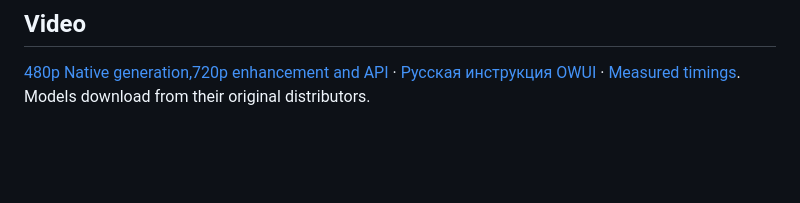
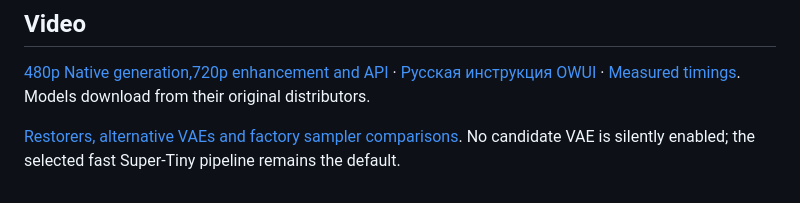
Before and after one commit to aktalascloud/koboldcpp-media-pipeline, a Markdown page: README.md, the part around the change. GitHub-like rendering; blank space fills up the shorter version.

```diff
--- a/README.md
+++ b/README.md
@@ -41,3 +41,7 @@ Dirty is an **optional backup**, not installed by default: `-IncludeDirtyBackup`
 ## Video
 
 [480p Native generation,720p enhancement and API](docs/VIDEO.md) · [Русская инструкция OWUI](docs/VIDEO.ru.md) · [Measured timings](benchmarks/video.json). Models download from their original distributors.
+
+<!-- video-research -->
+
+[Restorers, alternative VAEs and factory sampler comparisons](docs/VIDEO_RESEARCH.md). No candidate VAE is silently enabled; the selected fast Super-Tiny pipeline remains the default.
```
Also changed, not shown: README.ru.md (+4 -0 lines), RELEASE.md (+4 -1 lines), docs/VIDEO_RESEARCH.md (added, +42 -0 lines), examples/video-detailer-comparison.png (added), examples/video-vae-candidates.png (added), 11 other files.
